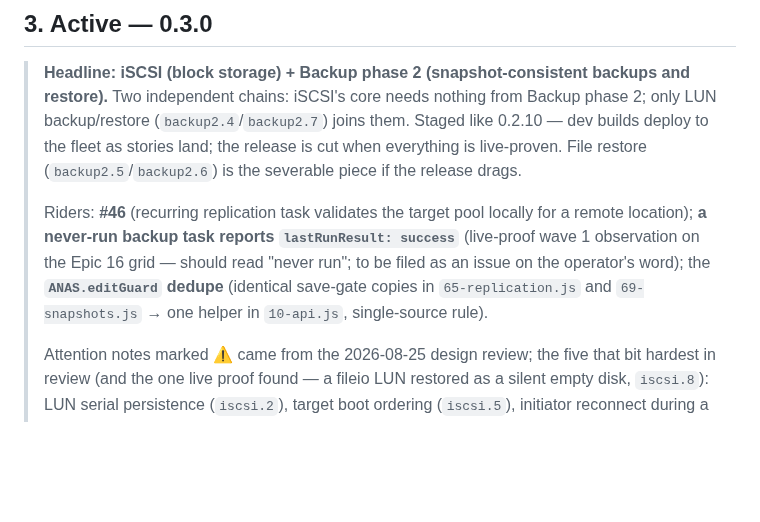
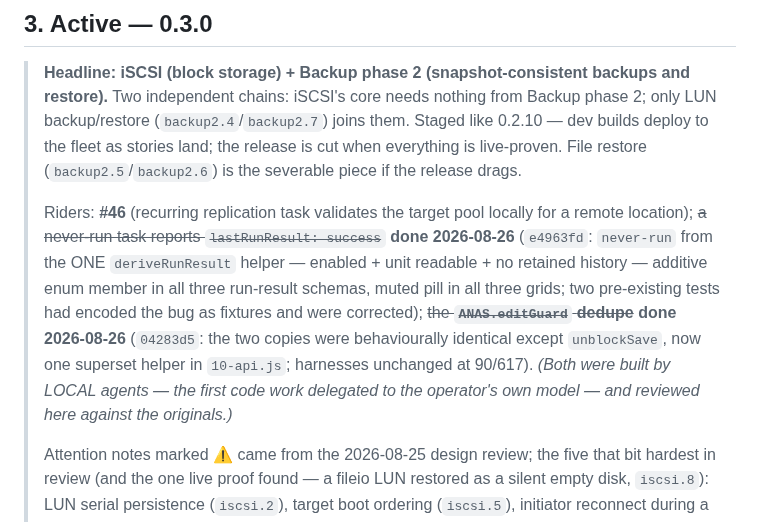
Before and after one commit to ccebelenski/anas, a Markdown page: docs/EPICS.md, the part around the change. Rendered like a GitHub page; blank space fills up the shorter version.

Commit message:
docs: two riders closed by local agents (never-run status, editGuard dedupe)
Co-Authored-By: Claude Fable 5 <noreply@anthropic.com>
Claude-Session: https://claude.ai/code/session_014dDn1ruoFwATcDtH5rajCU

```diff
--- a/docs/EPICS.md
+++ b/docs/EPICS.md
@@ -125,7 +125,7 @@ One line each. These are decisions, not history; the rationale is in `EPICS-HIST
 
 > **Headline: iSCSI (block storage) + Backup phase 2 (snapshot-consistent backups and restore).** Two independent chains: iSCSI's core needs nothing from Backup phase 2; only LUN backup/restore (`backup2.4`/`backup2.7`) joins them. Staged like 0.2.10 — dev builds deploy to the fleet as stories land; the release is cut when everything is live-proven. File restore (`backup2.5`/`backup2.6`) is the severable piece if the release drags.
 >
-> Riders: **#46** (recurring replication task validates the target pool locally for a remote location); **a never-run backup task reports `lastRunResult: success`** (live-proof wave 1 observation on the Epic 16 grid — should read "never run"; to be filed as an issue on the operator's word); the **`ANAS.editGuard` dedupe** (identical save-gate copies in `65-replication.js` and `69-snapshots.js` → one helper in `10-api.js`, single-source rule).
+> Riders: **#46** (recurring replication task validates the target pool locally for a remote location); ~~a never-run task reports `lastRunResult: success`~~ **done 2026-08-26** (`e4963fd`: `never-run` from the ONE `deriveRunResult` helper — enabled + unit readable + no retained history — additive enum member in all three run-result schemas, muted pill in all three grids; two pre-existing tests had encoded the bug as fixtures and were corrected); ~~the **`ANAS.editGuard` dedupe**~~ **done 2026-08-26** (`04283d5`: the two copies were behaviourally identical except `unblockSave`, now one superset helper in `10-api.js`; harnesses unchanged at 90/617). *(Both were built by LOCAL agents — the first code work delegated to the operator's own model — and reviewed here against the originals.)*
 >
 > Attention notes marked **⚠** came from the 2026-08-25 design review; the five that bit hardest in review (and the one live proof found — a fileio LUN restored as a silent empty disk, `iscsi.8`): LUN serial persistence (`iscsi.2`), target boot ordering (`iscsi.5`), initiator reconnect during a block restore (`backup2.7`), replication's base-snapshot discovery vs the transient backup snapshot (`backup2.3`), the FUSE hang trap in archive browsing (`backup2.6`).
 
```
